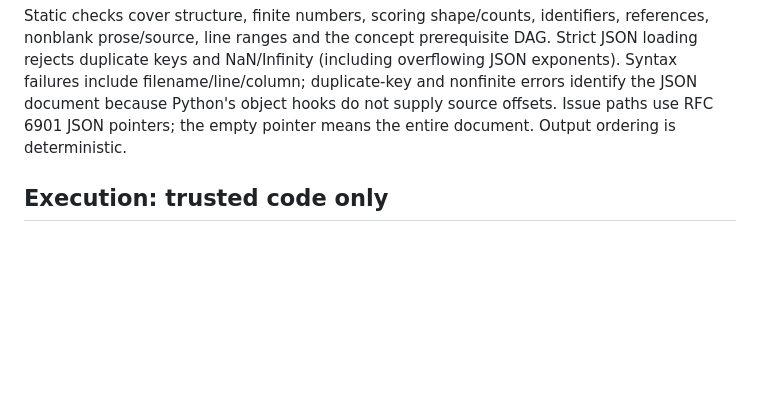
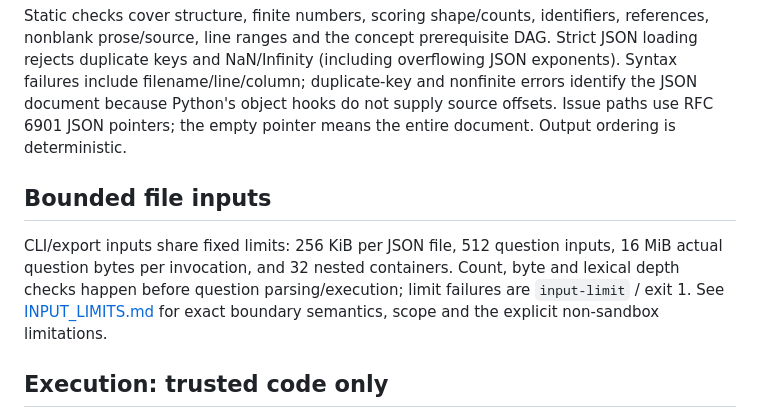
Before and after one commit to sagosand-solutions/follow, a Markdown page: validator/README.md, the part around the change. Drawn GitHub-style; blank space fills up the shorter version.

Commit message:
Document fixed input budgets and their security scope

```diff
--- a/validator/README.md
+++ b/validator/README.md
@@ -30,6 +30,14 @@ JSON exponents). Syntax failures include filename/line/column; duplicate-key and
 nonfinite errors identify the JSON document because Python's object hooks do not
 supply source offsets. Issue paths use RFC 6901 JSON pointers; the empty pointer
 means the entire document. Output ordering is deterministic.
+
+## Bounded file inputs
+
+CLI/export inputs share fixed limits: 256 KiB per JSON file, 512 question inputs,
+16 MiB actual question bytes per invocation, and 32 nested containers. Count,
+byte and lexical depth checks happen before question parsing/execution; limit
+failures are `input-limit` / exit 1. See [INPUT_LIMITS.md](INPUT_LIMITS.md) for
+exact boundary semantics, scope and the explicit non-sandbox limitations.
 
 ## Execution: trusted code only
 
```
Also changed, not shown: validator/EXPORT.md (+6 -0 lines), validator/INPUT_LIMITS.md (added, +72 -0 lines).
